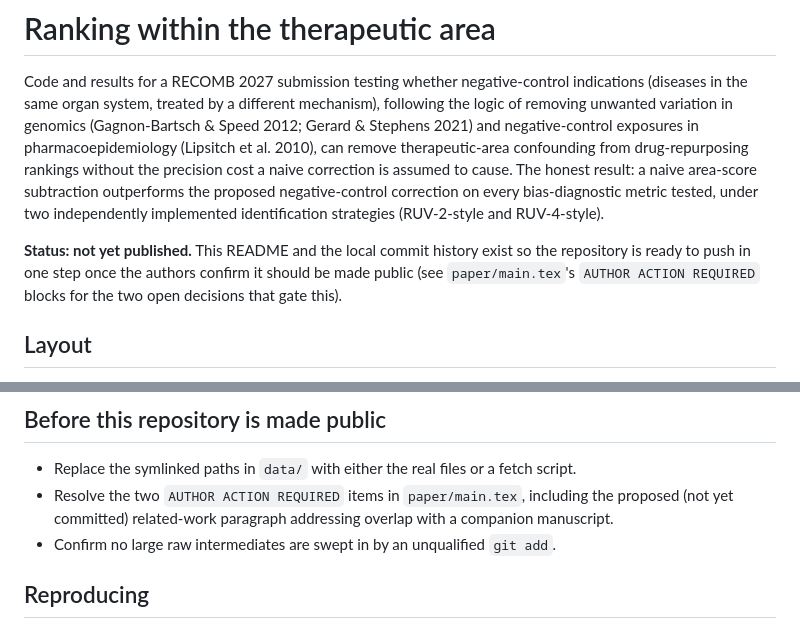
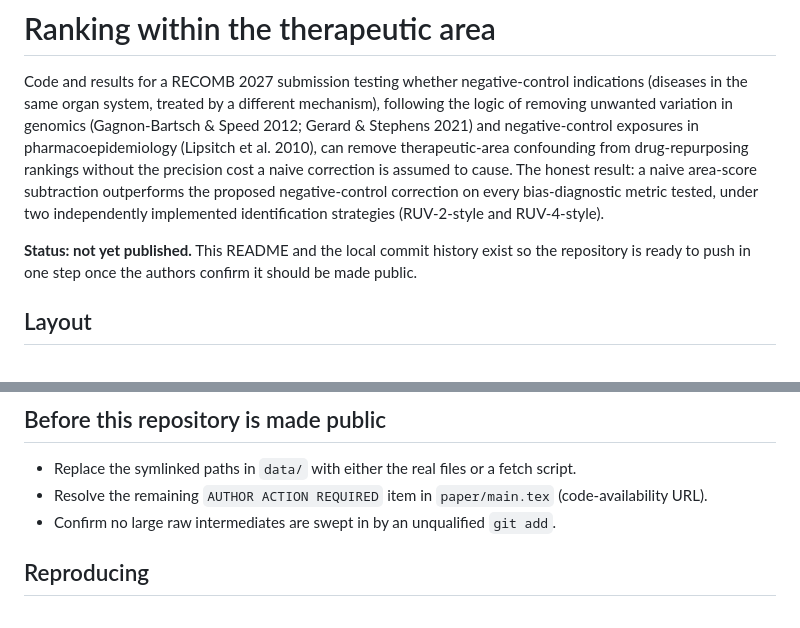
Before and after one commit to edanmn/area-debiasing-drug-repurposing, a Markdown page: README.md, 2 parts joined by grey strips. Drawn GitHub-style.

Commit message:
Resolve ICHI overlap: cite companion manuscript directly (not under review anywhere)

```diff
--- a/README.md
+++ b/README.md
@@ -10,8 +10,7 @@ correction on every bias-diagnostic metric tested, under two independently imple
 strategies (RUV-2-style and RUV-4-style).
 
 **Status: not yet published.** This README and the local commit history exist so the repository is
-ready to push in one step once the authors confirm it should be made public (see
-`paper/main.tex`'s `AUTHOR ACTION REQUIRED` blocks for the two open decisions that gate this).
+ready to push in one step once the authors confirm it should be made public.
 
 ## Layout
 
@@ -38,8 +37,7 @@ ready to push in one step once the authors confirm it should be made public (see
 ## Before this repository is made public
 
 - Replace the symlinked paths in `data/` with either the real files or a fetch script.
-- Resolve the two `AUTHOR ACTION REQUIRED` items in `paper/main.tex`, including the proposed
-  (not yet committed) related-work paragraph addressing overlap with a companion manuscript.
+- Resolve the remaining `AUTHOR ACTION REQUIRED` item in `paper/main.tex` (code-availability URL).
 - Confirm no large raw intermediates are swept in by an unqualified `git add`.
 
 ## Reproducing
```
